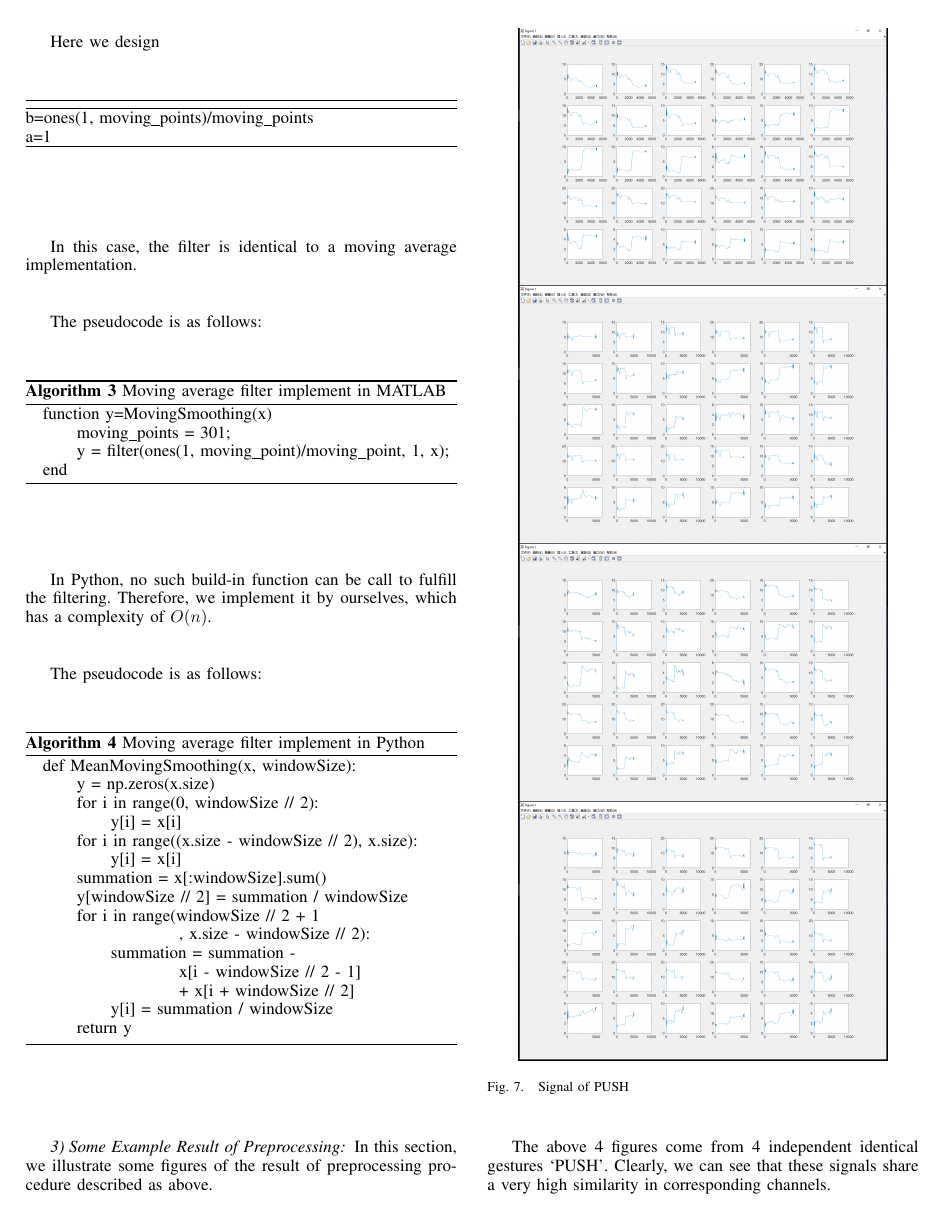
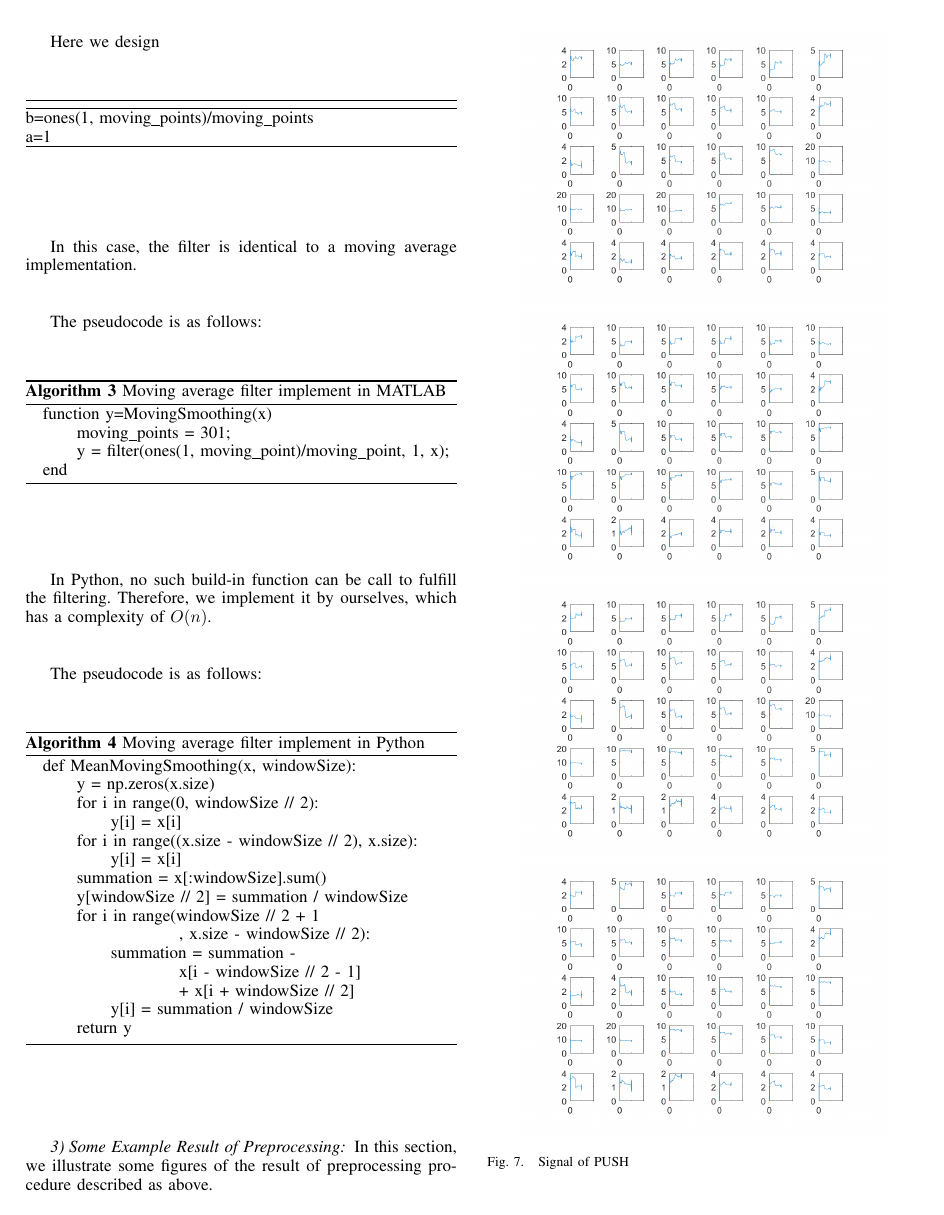
Before and after one commit to morningmoni/wifi_CN, a LaTeX paper (report_CN/repo-infocom.tex): page 5 of 10. Compiled offline with pdfLaTeX.

Commit message:
PIC SUBSTITUTE
PUSH -> ZOOMIN

```diff
--- a/report_CN/repo-infocom.tex
+++ b/report_CN/repo-infocom.tex
@@ -464,10 +464,10 @@ The pseudocode is as follows:
 In this section, we illustrate some figures of the result of preprocessing procedure described as above.
 \begin{figure}[H]
 \centering
-\includegraphics[width=3in]{PUSH1.png}
-\includegraphics[width=3in]{PUSH2.png}
-\includegraphics[width=3in]{PUSH3.png}
-\includegraphics[width=3in]{PUSH4.png}
+\includegraphics[width=3in]{ZOOMIN1.png}
+\includegraphics[width=3in]{ZOOMIN2.png}
+\includegraphics[width=3in]{ZOOMIN3.png}
+\includegraphics[width=3in]{ZOOMIN4.png}
 \caption{Signal of PUSH}
 \end{figure}
 The above 4 figures come from 4 independent identical gestures `PUSH'. Clearly, we can see that these signals share a very high similarity in corresponding channels.
```
Also changed, not shown: report_CN/ZOOMIN1.png (added), report_CN/ZOOMIN2.png (added), report_CN/ZOOMIN3.png (added), report_CN/ZOOMIN4.png (added), report_CN/ZOOMIN5.png (added), report_CN/ZOOMIN6.png (added).
